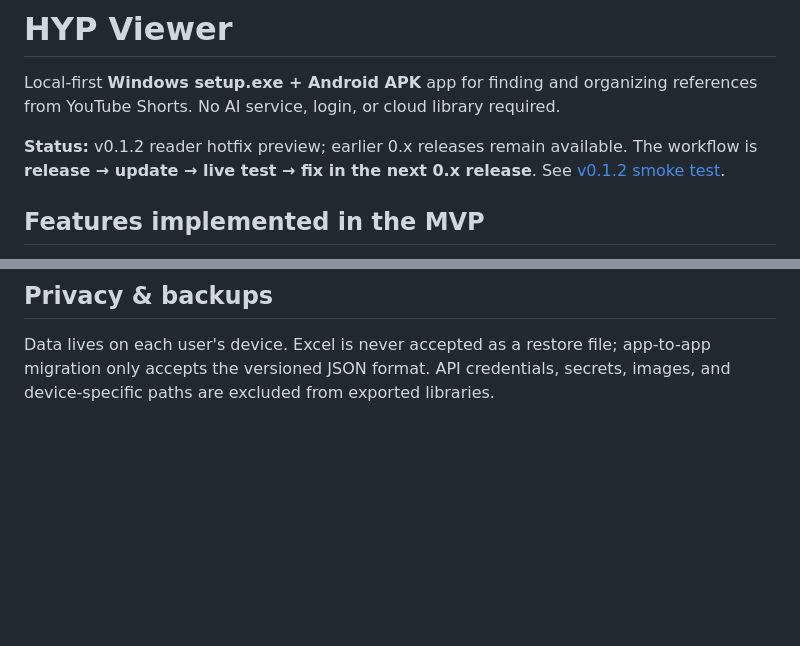
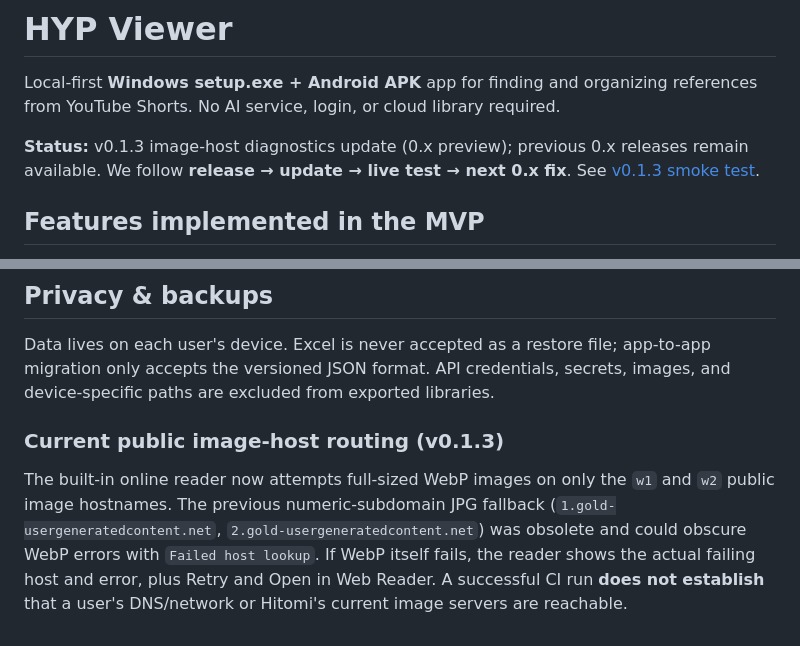
Before and after one commit to sopo9880/HYP_Viewer, a Markdown page: README.md, 2 parts joined by grey strips. Drawn GitHub-style; blank space fills up the shorter version.

Commit message:
docs: explain current WebP routing and v0.1.3 release-update-test process

```diff
--- a/README.md
+++ b/README.md
@@ -2,7 +2,7 @@
 
 Local-first **Windows setup.exe + Android APK** app for finding and organizing references from YouTube Shorts. No AI service, login, or cloud library required.
 
-**Status:** v0.1.2 reader hotfix preview; earlier 0.x releases remain available. The workflow is **release → update → live test → fix in the next 0.x release**. See [v0.1.2 smoke test](docs/SMOKE_TEST_V0.1.2.md).
+**Status:** v0.1.3 image-host diagnostics update (0.x preview); previous 0.x releases remain available. We follow **release → update → live test → next 0.x fix**. See [v0.1.3 smoke test](docs/SMOKE_TEST_V0.1.3.md).
 
 ## Features implemented in the MVP
 
@@ -56,3 +56,14 @@ The reviewed 0.x release request in `.github/release-request.txt` triggers Windo
 ## Privacy & backups
 
 Data lives on each user's device. Excel is never accepted as a restore file; app-to-app migration only accepts the versioned JSON format. API credentials, secrets, images, and device-specific paths are excluded from exported libraries.
+
+### Current public image-host routing (v0.1.3)
+
+The built-in online reader now attempts full-sized WebP images on only the
+`w1` and `w2` public image hostnames. The previous numeric-subdomain
+JPG fallback (`1.gold-usergeneratedcontent.net`,
+`2.gold-usergeneratedcontent.net`) was obsolete and could obscure
+WebP errors with `Failed host lookup`. If WebP itself fails, the reader
+shows the actual failing host and error, plus Retry and Open in Web Reader.
+A successful CI run **does not establish** that a user's DNS/network or
+Hitomi's current image servers are reachable.
```
